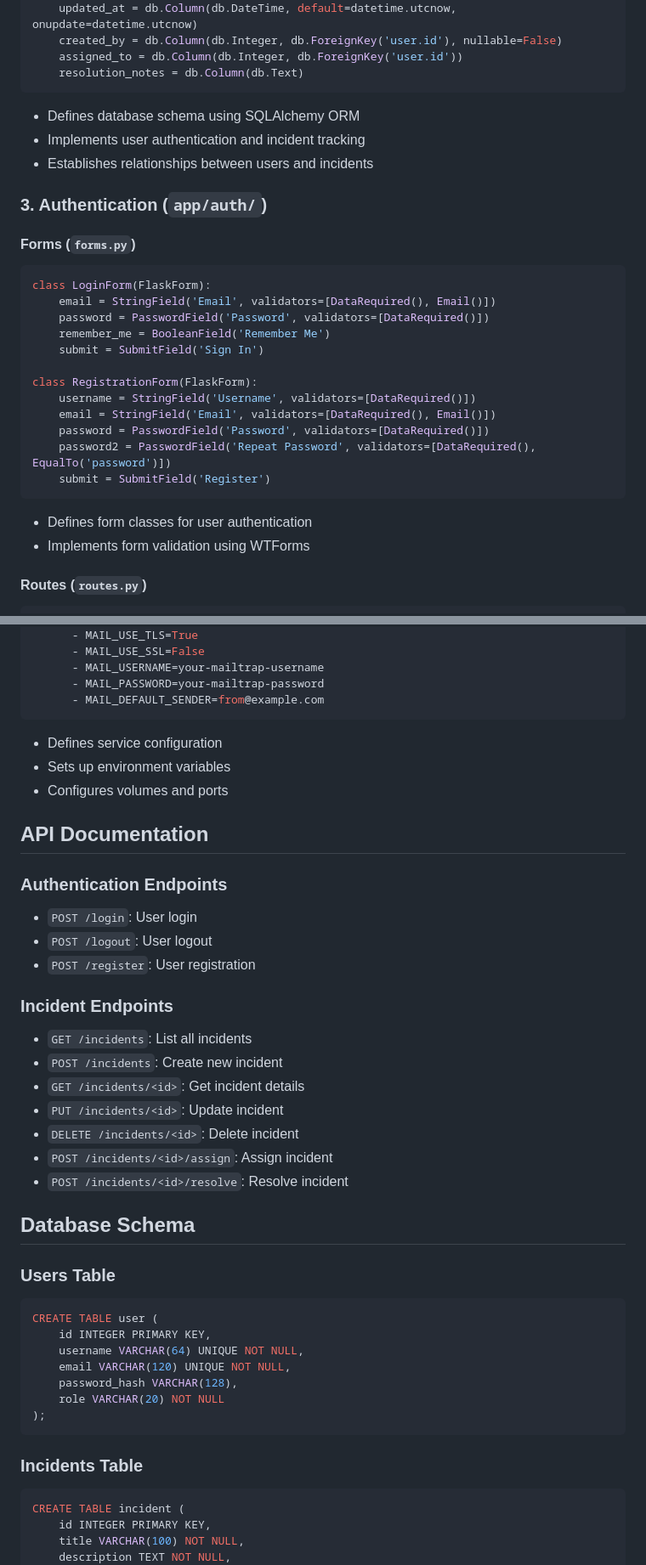
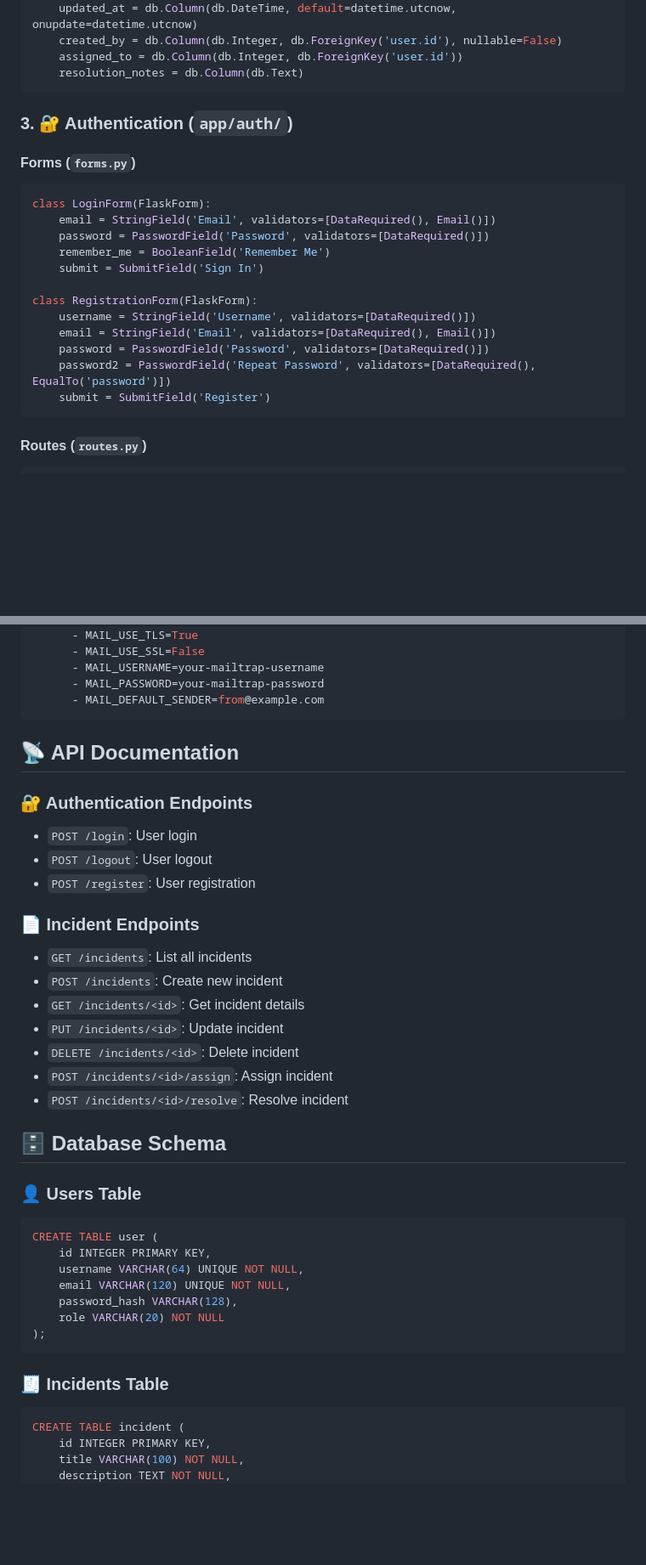
Before and after one commit to Harsh2227kumar/Incident-Management-Public, a Markdown page: README.md, 2 parts joined by grey strips. Shown at 85% size. Drawn GitHub-style; blank space fills up the shorter version.

````diff
--- a/README.md
+++ b/README.md
@@ -175,11 +172,9 @@ class Incident(db.Model):
     assigned_to = db.Column(db.Integer, db.ForeignKey('user.id'))
     resolution_notes = db.Column(db.Text)
 ```
-- Defines database schema using SQLAlchemy ORM
-- Implements user authentication and incident tracking
-- Establishes relationships between users and incidents
 
-### 3. Authentication (`app/auth/`)
+### 3. 🔐 Authentication (`app/auth/`)
+
 #### Forms (`forms.py`)
 ```python
 class LoginForm(FlaskForm):
@@ -195,8 +190,6 @@ class RegistrationForm(FlaskForm):
     password2 = PasswordField('Repeat Password', validators=[DataRequired(), EqualTo('password')])
     submit = SubmitField('Register')
 ```
-- Defines form classes for user authentication
-- Implements form validation using WTForms
 
 #### Routes (`routes.py`)
 ```python
@@ -339,18 +317,15 @@ services:
       - MAIL_PASSWORD=your-mailtrap-password
       - MAIL_DEFAULT_SENDER=from@example.com
 ```
-- Defines service configuration
-- Sets up environment variables
-- Configures volumes and ports
 
-## API Documentation
+## 📡 API Documentation
 
-### Authentication Endpoints
+### 🔐 Authentication Endpoints
 - `POST /login`: User login
 - `POST /logout`: User logout
 - `POST /register`: User registration
 
-### Incident Endpoints
+### 📄 Incident Endpoints
 - `GET /incidents`: List all incidents
 - `POST /incidents`: Create new incident
 - `GET /incidents/<id>`: Get incident details
@@ -359,9 +334,9 @@ services:
 - `POST /incidents/<id>/assign`: Assign incident
 - `POST /incidents/<id>/resolve`: Resolve incident
 
-## Database Schema
+## 🗄️ Database Schema
 
-### Users Table
+### 👤 Users Table
 ```sql
 CREATE TABLE user (
     id INTEGER PRIMARY KEY,
@@ -372,7 +347,7 @@ CREATE TABLE user (
 );
 ```
 
-### Incidents Table
+### 🧾 Incidents Table
 ```sql
 CREATE TABLE incident (
     id INTEGER PRIMARY KEY,
````
Also changed, not shown: other parts of README.md (+74 -93 lines).
